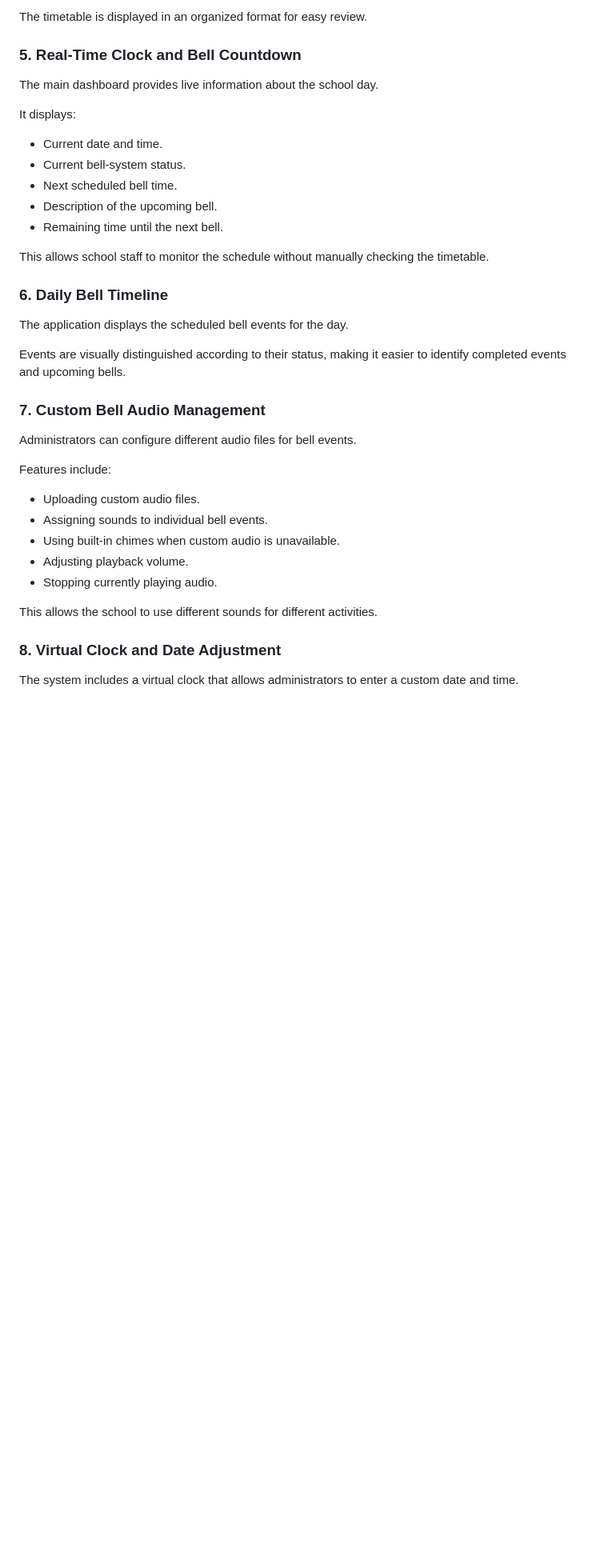
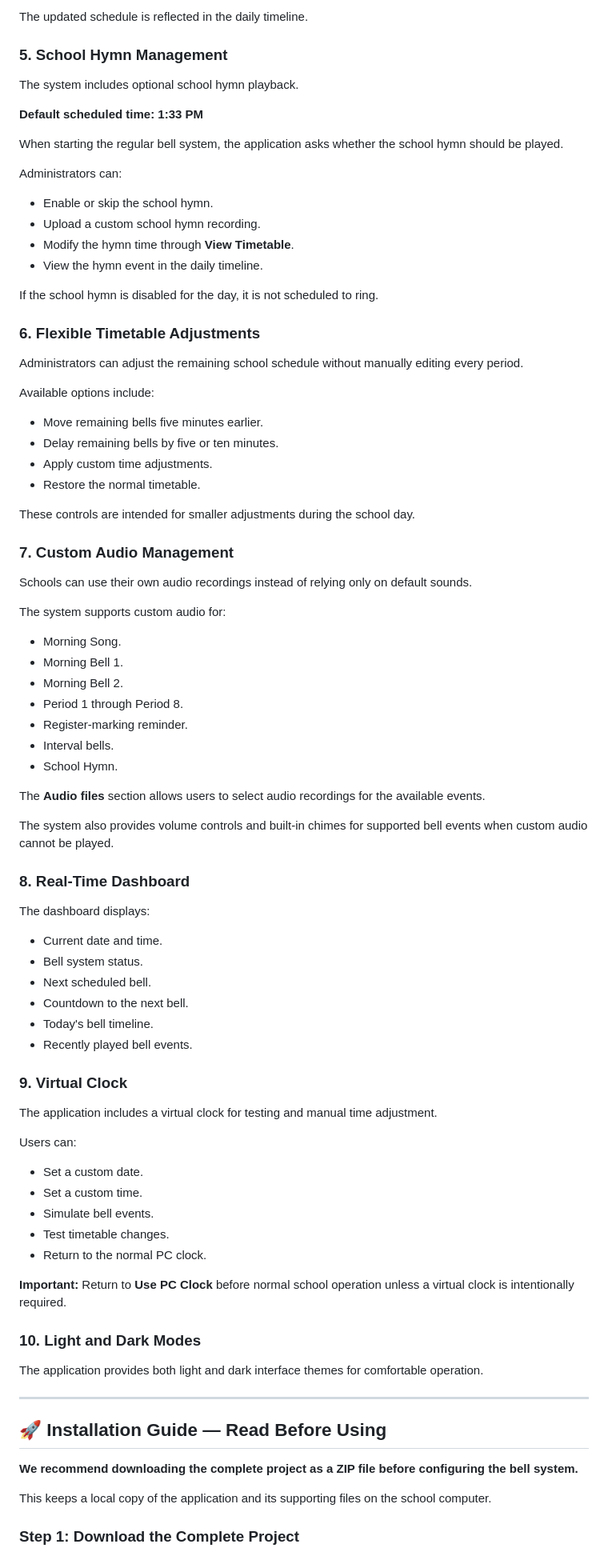
Before and after one commit to Jegathayini/digital_bell_system, a Markdown page: README.md, the part around one of its changes. Shown at 80% size. GitHub-like rendering; blank space fills up the shorter version.

```diff
--- a/README.md
+++ b/README.md
@@ -78,41 +78,85 @@ Administrators can configure the school's daily schedule, including:
 
-The timetable is displayed in an organized format for easy review.
+The updated schedule is reflected in the daily timeline.
 
-### 5. Real-Time Clock and Bell Countdown
+### 5. School Hymn Management
 
-The main dashboard provides live information about the school day.
+The system includes optional school hymn playback.
 
-It displays:
+**Default scheduled time: 1:33 PM**
 
+When starting the regular bell system, the application asks whether the school hymn should be played.
+
+Administrators can:
+- Enable or skip the school hymn.
+- Upload a custom school hymn recording.
+- Modify the hymn time through **View Timetable**.
+- View the hymn event in the daily timeline.
+
+If the school hymn is disabled for the day, it is not scheduled to ring.
+
+### 6. Flexible Timetable Adjustments
+
+Administrators can adjust the remaining school schedule without manually editing every period.
+
+Available options include:
+- Move remaining bells five minutes earlier.
+- Delay remaining bells by five or ten minutes.
+- Apply custom time adjustments.
+- Restore the normal timetable.
+
+These controls are intended for smaller adjustments during the school day.
+
+### 7. Custom Audio Management
+
+Schools can use their own audio recordings instead of relying only on default sounds.
+
+The system supports custom audio for:
+- Morning Song.
+- Morning Bell 1.
+- Morning Bell 2.
+- Period 1 through Period 8.
+- Register-marking reminder.
+- Interval bells.
+- School Hymn.
+
+The **Audio files** section allows users to select audio recordings for the available events.
+
+The system also provides volume controls and built-in chimes for supported bell events when custom audio cannot be played.
+
+### 8. Real-Time Dashboard
+
+The dashboard displays:
 - Current date and time.
-- Current bell-system status.
-- Next scheduled bell time.
-- Description of the upcoming bell.
-- Remaining time until the next bell.
+- Bell system status.
+- Next scheduled bell.
+- Countdown to the next bell.
+- Today's bell timeline.
+- Recently played bell events.
 
-This allows school staff to monitor the schedule without manually checking the timetable.
+### 9. Virtual Clock
 
-### 6. Daily Bell Timeline
+The application includes a virtual clock for testing and manual time adjustment.
 
-The application displays the scheduled bell events for the day.
+Users can:
+- Set a custom date.
+- Set a custom time.
+- Simulate bell events.
+- Test timetable changes.
+- Return to the normal PC clock.
 
-Events are visually distinguished according to their status, making it easier to identify completed events and upcoming bells.
+**Important:** Return to **Use PC Clock** before normal school operation unless a virtual clock is intentionally required.
 
-### 7. Custom Bell Audio Management
+### 10. Light and Dark Modes
 
-Administrators can configure different audio files for bell events.
+The application provides both light and dark interface themes for comfortable operation.
 
-Features include:
+---
 
-- Uploading custom audio files.
-- Assigning sounds to individual bell events.
-- Using built-in chimes when custom audio is unavailable.
-- Adjusting playback volume.
-- Stopping currently playing audio.
+## 🚀 Installation Guide — Read Before Using
 
-This allows the school to use different sounds for different activities.
+**We recommend downloading the complete project as a ZIP file before configuring the bell system.**
 
-### 8. Virtual Clock and Date Adjustment
+This keeps a local copy of the application and its supporting files on the school computer.
 
-The system includes a virtual clock that allows administrators to enter a custom date and time.
+### Step 1: Download the Complete Project
 
```
Also changed, not shown: other parts of README.md (+276 -118 lines).
